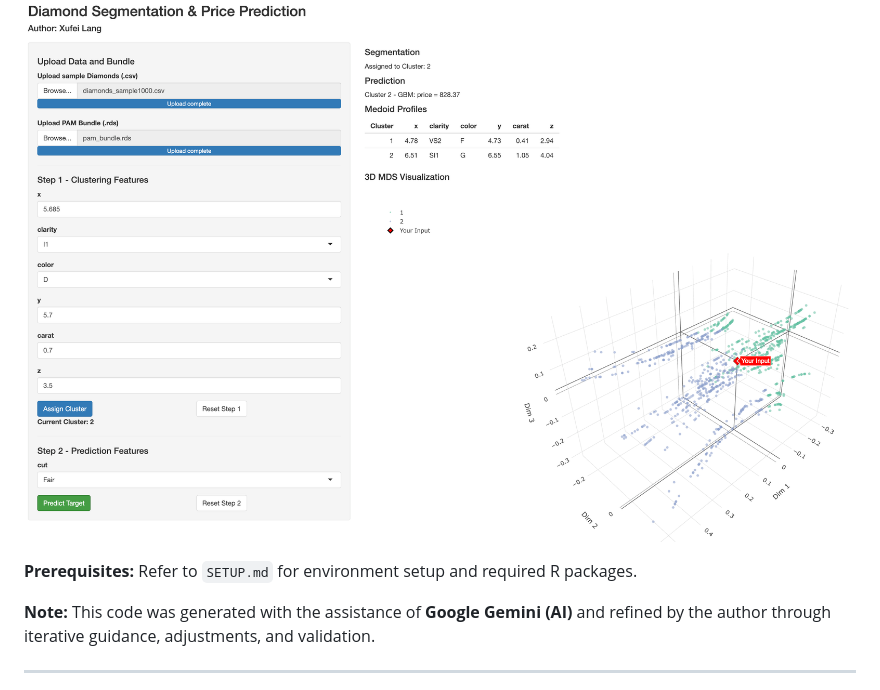
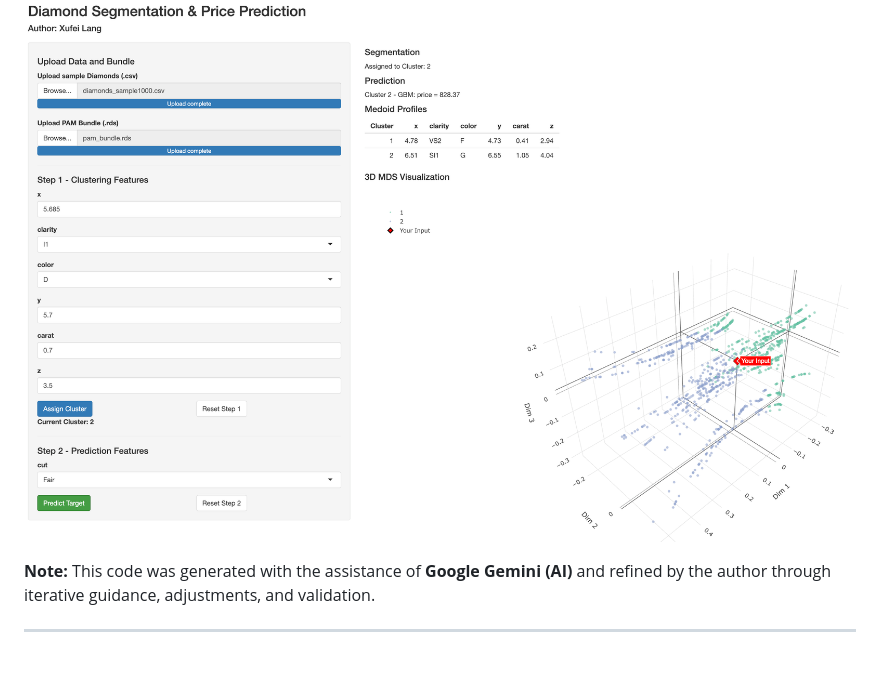
Before and after one commit to Faye0924/Diamond-Segmentation-Price-Prediction, a Markdown page: README.md, the part around the change. GitHub-like rendering; blank space fills up the shorter version.

```diff
--- a/README.md
+++ b/README.md
@@ -88,8 +88,6 @@ This public version focuses on the clustering implementation, cluster assignment
 
 ![Shiny App Screenshot](shiny_screenshot.png)
 
-**Prerequisites:** Refer to `SETUP.md` for environment setup and required R packages.
-
 **Note:** This code was generated with the assistance of **Google Gemini (AI)** and refined by the author through iterative guidance, adjustments, and validation.
 
 ---
```
